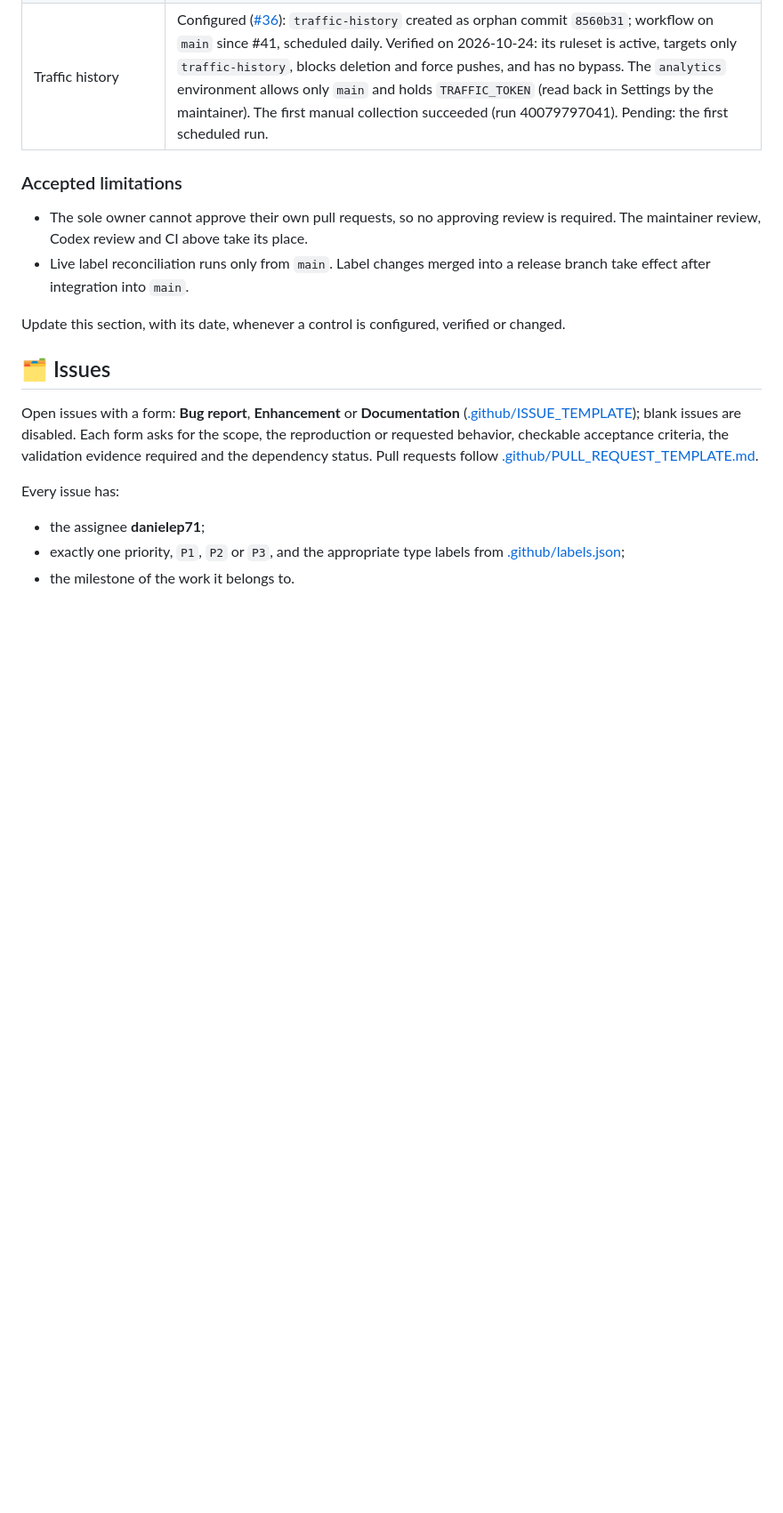
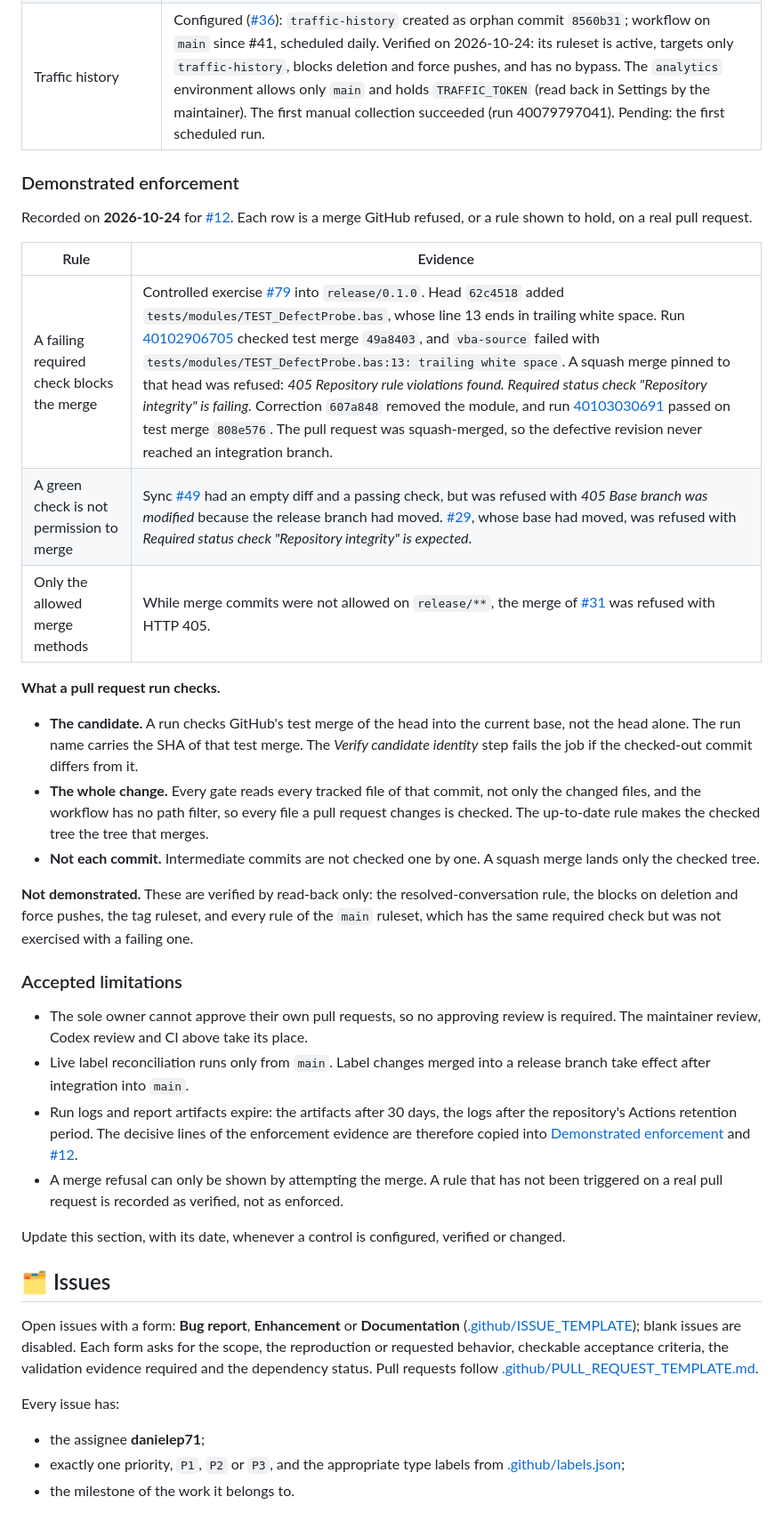
Before and after one commit to danielep71/K-SFTs, a Markdown page: docs/GOVERNANCE.md, the part around one of its changes. Shown at 89% size. GitHub-like rendering; blank space fills up the shorter version.

Commit message:
docs: record the enforcement demonstrated in #12 (#79)
Controlled enforcement exercise on release/0.1.0. Head 62c4518 added a
module with trailing white space; run 40102906705 failed vba-source on
test merge 49a8403, and a squash merge pinned to that head was refused
with 405 "Required status check "Repository integrity" is failing". The
correction 607a848 passed run 40103030691 on test merge 808e576.

Adds a "Demonstrated enforcement" section to docs/GOVERNANCE.md,
separate from the read-back settings: this exercise, the earlier
refusals (#49, #29, #31), what a pull request run checks, the rules
verified by read-back only, and two accepted limitations (evidence
expiry; a refusal is shown only by attempting a merge). The defective
revision is not part of this squash commit.

Validated: Repository integrity passes on the final head e17cc51 (run
40103112872); local checks and link check pass.

Not validated: the Codex re-review of the final head e17cc51 was still
running and was waived by the maintainer (the first head was reviewed
with no findings); the main ruleset was not exercised with a failing
check; resolved-conversation, deletion, force-push and tag rules are
verified by read-back only.

Resolves #12

```diff
--- a/docs/GOVERNANCE.md
+++ b/docs/GOVERNANCE.md
@@ -168,6 +169,38 @@ failing-and-passing exercise belongs to [#12](https://github.com/danielep71/CCR-
 | Issue triage workflow | Configured ([#11](https://github.com/danielep71/CCR-K-SFTs/issues/11)): read-only audit of open issues on issue events and manual dispatch. Issue events run it from `main`, so it is active only after integration. |
 | Traffic history | Configured ([#36](https://github.com/danielep71/CCR-K-SFTs/issues/36)): `traffic-history` created as orphan commit `8560b31`; workflow on `main` since #41, scheduled daily. Verified on 2026-10-24: its ruleset is active, targets only `traffic-history`, blocks deletion and force pushes, and has no bypass. The `analytics` environment allows only `main` and holds `TRAFFIC_TOKEN` (read back in Settings by the maintainer). The first manual collection succeeded (run 40079797041). Pending: the first scheduled run. |
 
+<a id="demonstrated-enforcement"></a>
+
+### Demonstrated enforcement
+
+Recorded on **2026-10-24** for
+[#12](https://github.com/danielep71/CCR-K-SFTs/issues/12). Each row is a merge
+GitHub refused, or a rule shown to hold, on a real pull request.
+
+| Rule | Evidence |
+| --- | --- |
+| A failing required check blocks the merge | Controlled exercise [#79](https://github.com/danielep71/CCR-K-SFTs/pull/79) into `release/0.1.0`. Head `62c4518` added `tests/modules/TEST_DefectProbe.bas`, whose line 13 ends in trailing white space. Run [40102906705](https://github.com/danielep71/CCR-K-SFTs/actions/runs/40102906705) checked test merge `49a8403`, and `vba-source` failed with `tests/modules/TEST_DefectProbe.bas:13: trailing white space`. A squash merge pinned to that head was refused: *405 Repository rule violations found. Required status check "Repository integrity" is failing.* Correction `607a848` removed the module, and run [40103030691](https://github.com/danielep71/CCR-K-SFTs/actions/runs/40103030691) passed on test merge `808e576`. The pull request was squash-merged, so the defective revision never reached an integration branch. |
+| A green check is not permission to merge | Sync [#49](https://github.com/danielep71/CCR-K-SFTs/pull/49) had an empty diff and a passing check, but was refused with *405 Base branch was modified* because the release branch had moved. [#29](https://github.com/danielep71/CCR-K-SFTs/pull/29), whose base had moved, was refused with *Required status check "Repository integrity" is expected*. |
+| Only the allowed merge methods | While merge commits were not allowed on `release/**`, the merge of [#31](https://github.com/danielep71/CCR-K-SFTs/pull/31) was refused with HTTP 405. |
+
+**What a pull request run checks.**
+
+- **The candidate.** A run checks GitHub's test merge of the head into the
+  current base, not the head alone. The run name carries the SHA of that test
+  merge. The *Verify candidate identity* step fails the job if the checked-out
+  commit differs from it.
+- **The whole change.** Every gate reads every tracked file of that commit,
+  not only the changed files, and the workflow has no path filter, so every
+  file a pull request changes is checked. The up-to-date rule makes the
+  checked tree the tree that merges.
+- **Not each commit.** Intermediate commits are not checked one by one. A
+  squash merge lands only the checked tree.
+
+**Not demonstrated.** These are verified by read-back only: the
+resolved-conversation rule, the blocks on deletion and force pushes, the tag
+ruleset, and every rule of the `main` ruleset, which has the same required
+check but was not exercised with a failing one.
+
 ### Accepted limitations
 
 - The sole owner cannot approve their own pull requests, so no approving
@@ -175,6 +208,14 @@ failing-and-passing exercise belongs to [#12](https://github.com/danielep71/CCR-
   its place.
 - Live label reconciliation runs only from `main`. Label changes merged into a
   release branch take effect after integration into `main`.
+- Run logs and report artifacts expire: the artifacts after 30 days, the logs
+  after the repository's Actions retention period. The decisive lines of the
+  enforcement evidence are therefore copied into
+  [Demonstrated enforcement](#demonstrated-enforcement) and
+  [#12](https://github.com/danielep71/CCR-K-SFTs/issues/12).
+- A merge refusal can only be shown by attempting the merge. A rule that has
+  not been triggered on a real pull request is recorded as verified, not as
+  enforced.
 
 Update this section, with its date, whenever a control is configured,
 verified or changed.
```
Also changed, not shown: other parts of docs/GOVERNANCE.md (+4 -3 lines).
